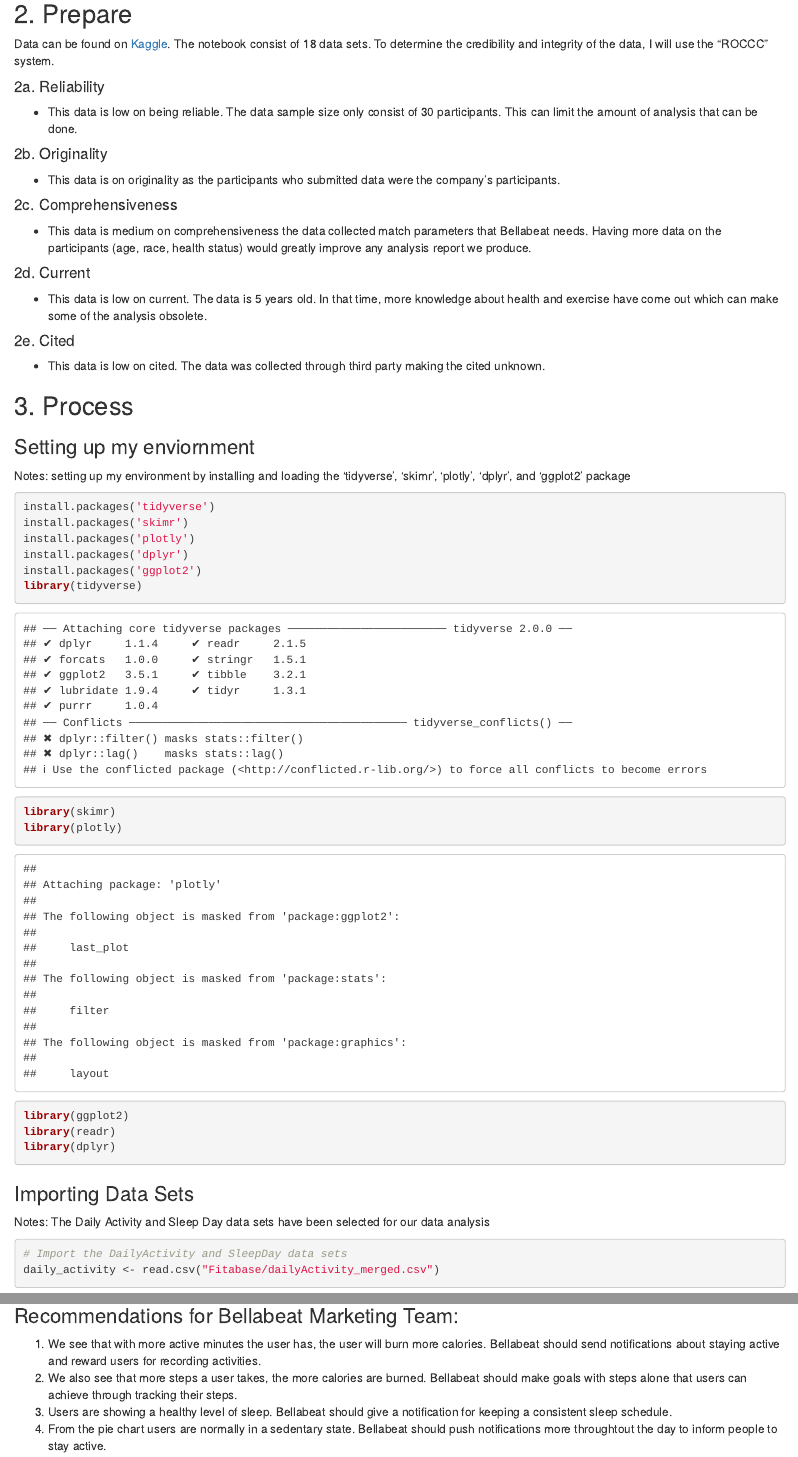
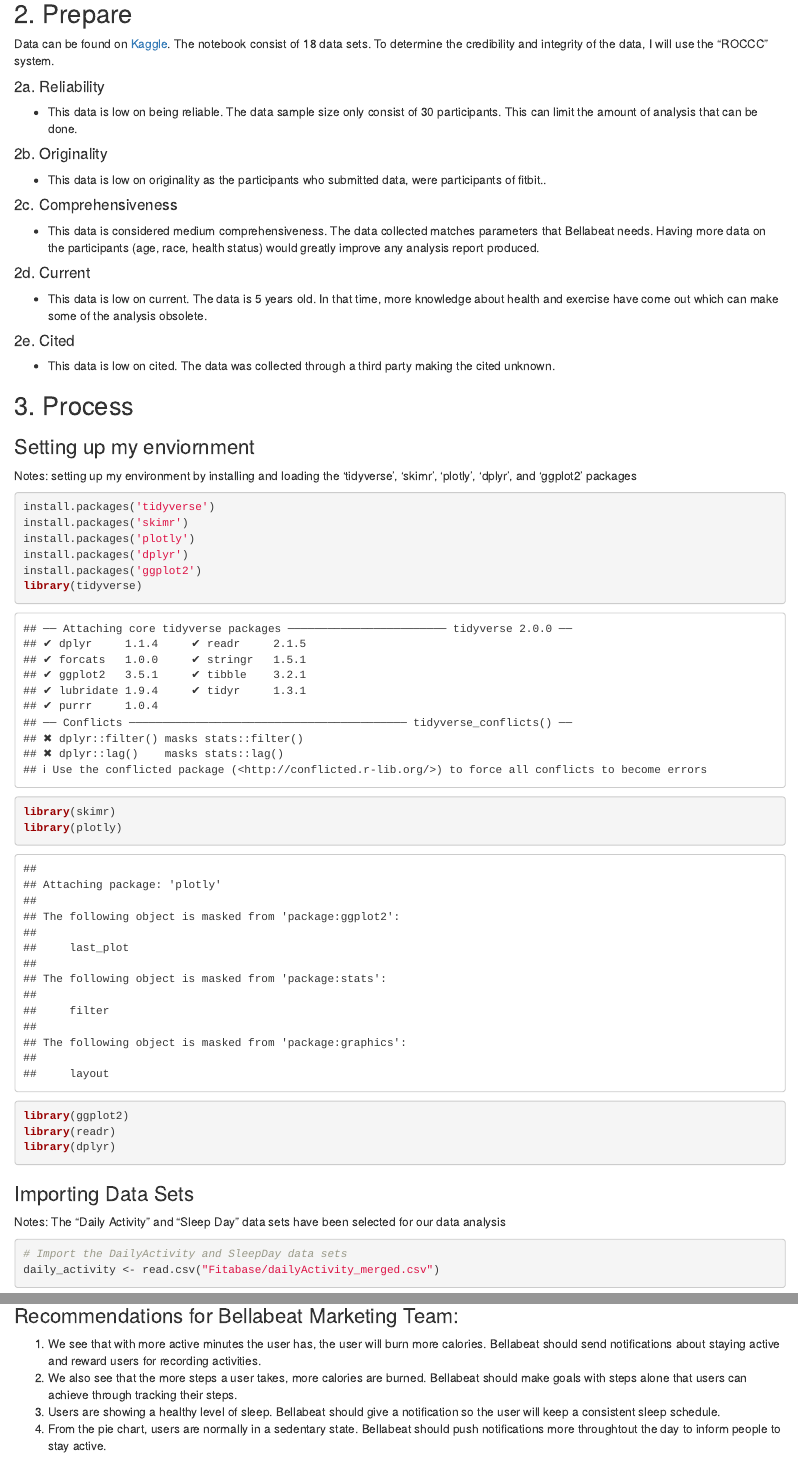
Before and after one commit to Gibsonian93/Bellabeat-Case-Study, an R Markdown document (docs/index.Rmd): the page in a window 1100 px wide, from 410 px down, and a second part further down, joined at a grey line. Rendered offline with R 4.5, knitr and Pandoc, with nearby package versions; some code elsewhere in the file could not run offline.

Commit message:
update case study

````diff
--- a/docs/index.Rmd
+++ b/docs/index.Rmd
@@ -25,21 +25,21 @@ To determine the credibility and integrity of the data, I will use the "ROCCC" s
 * This data is low on being reliable. The data sample size only consist of 30 participants. This can limit the amount of analysis that can be done.
 
 #### 2b. Originality
-* This data is  on originality as the participants who submitted data were the company's participants.
+* This data is low on originality as the participants who submitted data, were participants of fitbit..
 
 #### 2c. Comprehensiveness
-* This data is medium on comprehensiveness the data collected match parameters that Bellabeat needs. Having more data on the participants (age, race, health status) would greatly improve any analysis report we produce.
+* This data is considered medium comprehensiveness. The data collected matches parameters that Bellabeat needs. Having more data on the participants (age, race, health status) would greatly improve any analysis report produced.
 
 #### 2d. Current
 * This data is low on current. The data is 5 years old. In that time, more knowledge about health and exercise have come out which can make some of the analysis obsolete.
 
 #### 2e. Cited
-* This data is low on cited. The data was collected through third party making the cited unknown.
+* This data is low on cited. The data was collected through a third party making the cited unknown.
 
 ## 3. Process
 
 ### Setting up my enviornment
-Notes: setting up my environment by installing and loading the 'tidyverse', 'skimr', 'plotly', 'dplyr', and 'ggplot2'  package
+Notes: setting up my environment by installing and loading the 'tidyverse', 'skimr', 'plotly', 'dplyr', and 'ggplot2'  packages
 
 ```{r loading packages}
 install.packages('tidyverse')
@@ -57,7 +57,7 @@ library(dplyr)
 ```
 
 ### Importing Data Sets
-Notes: The Daily Activity and Sleep Day data sets have been selected for our data analysis
+Notes: The "Daily Activity" and "Sleep Day" data sets have been selected for our data analysis
 ```{r importing data sets}
 # Import the DailyActivity and SleepDay data sets
 daily_activity <- read.csv("Fitabase/dailyActivity_merged.csv")
@@ -176,6 +177,6 @@ ggplot(data = sleep_activity, aes(x=TotalMinutesAsleep, y = TotalTimeInBed)) + g
 ## 6. Act
 ### Recommendations for Bellabeat Marketing Team:
 1. We see that with more active minutes the user has, the user will burn more calories. Bellabeat should send notifications about staying active and reward users for recording activities.
-2. We also see that more steps a user takes, the more calories are burned. Bellabeat should make goals with steps alone that users can achieve through tracking their steps.
-3. Users are showing a healthy level of sleep. Bellabeat should give a notification for keeping a consistent sleep schedule.
-4. From the pie chart users are normally in a sedentary state. Bellabeat should push notifications more throughtout the day to inform people to stay active.
+2. We also see that the more steps a user takes, more calories are burned. Bellabeat should make goals with steps alone that users can achieve through tracking their steps.
+3. Users are showing a healthy level of sleep. Bellabeat should give a notification so the user will keep a consistent sleep schedule.
+4. From the pie chart, users are normally in a sedentary state. Bellabeat should push notifications more throughtout the day to inform people to stay active.
````
Also changed, not shown: docs/index.Rmd (9 more changed lines).
